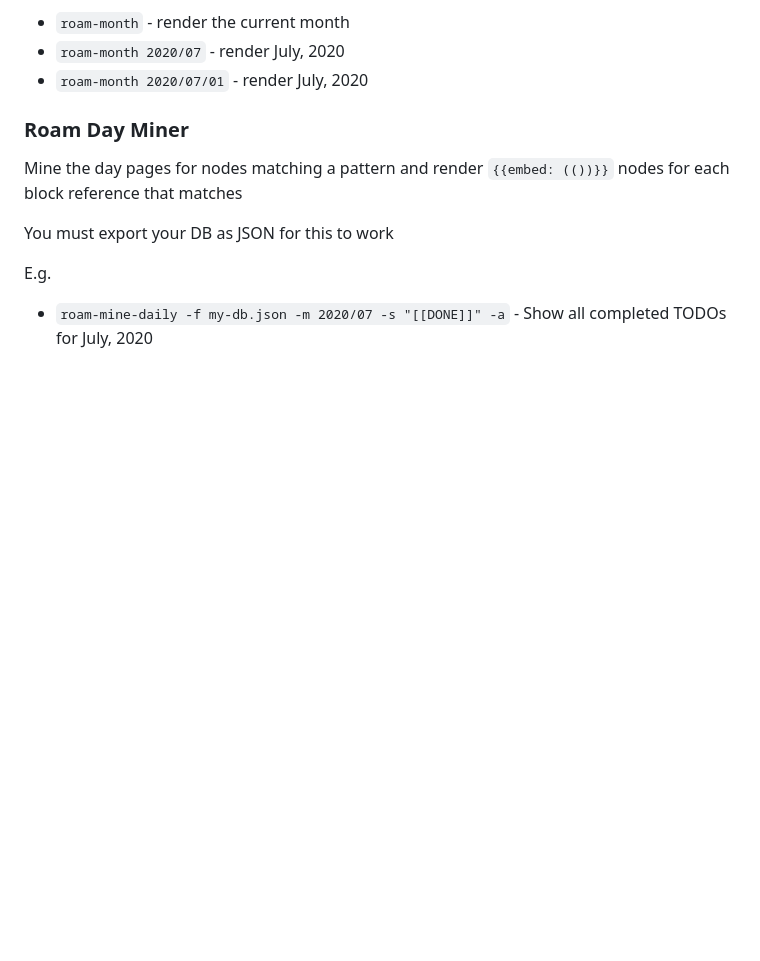
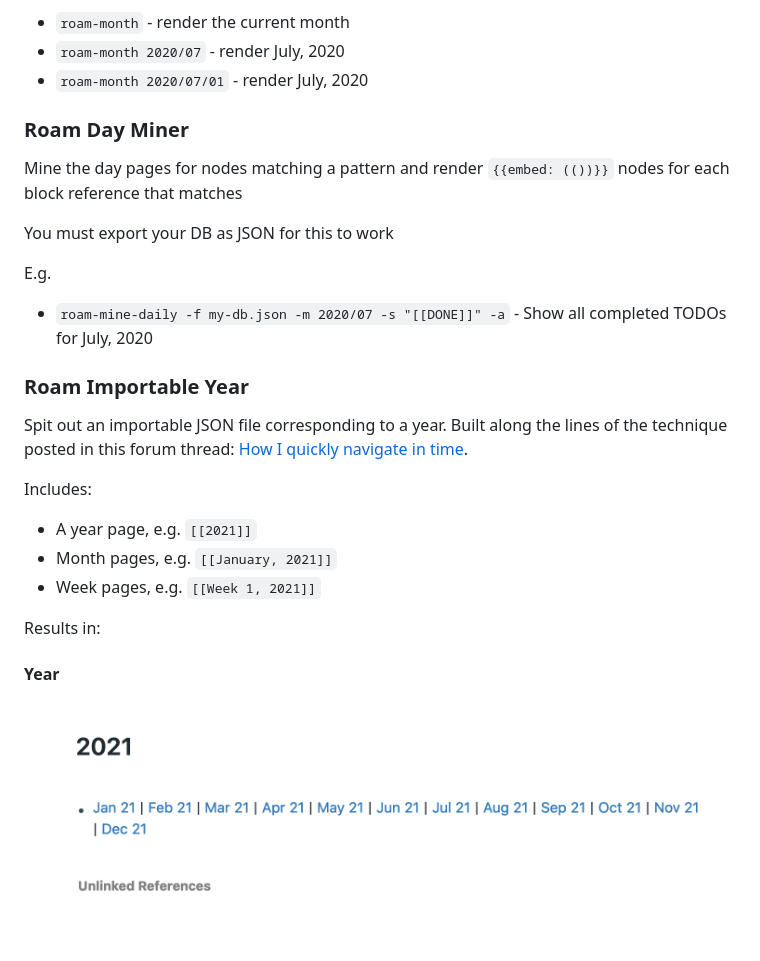
Before and after one commit to jjthrash/roam-tools, a Markdown page: README.md, the part around one of its changes. Drawn GitHub-style; pictures changed too: images/2021.png (added); blank space fills up the shorter version.

Commit message:
Show screenshots of what the results are of the importable year

```diff
--- a/README.md
+++ b/README.md
@@ -31,3 +31,19 @@ You must export your DB as JSON for this to work
 E.g.
 
 - `roam-mine-daily -f my-db.json -m 2020/07 -s "[[DONE]]" -a` - Show all completed TODOs for July, 2020
+
+
+### Roam Importable Year
+
+Spit out an importable JSON file corresponding to a year. Built along the lines of the technique posted in this forum thread: [How I quickly navigate in time](https://forum.roamresearch.com/t/how-i-quickly-navigate-in-time/610/20).
+
+Includes:
+- A year page, e.g. `[[2021]]`
+- Month pages, e.g. `[[January, 2021]]`
+- Week pages, e.g. `[[Week 1, 2021]]`
+
+Results in:
+
+#### Year
+![2021](images/2021.png)
+
```
Also changed, not shown: other parts of README.md (+16 -0 lines), images/January 1st, 2021.png (added), images/January, 2021.png (added), images/Week 1, 2021.png (added).
